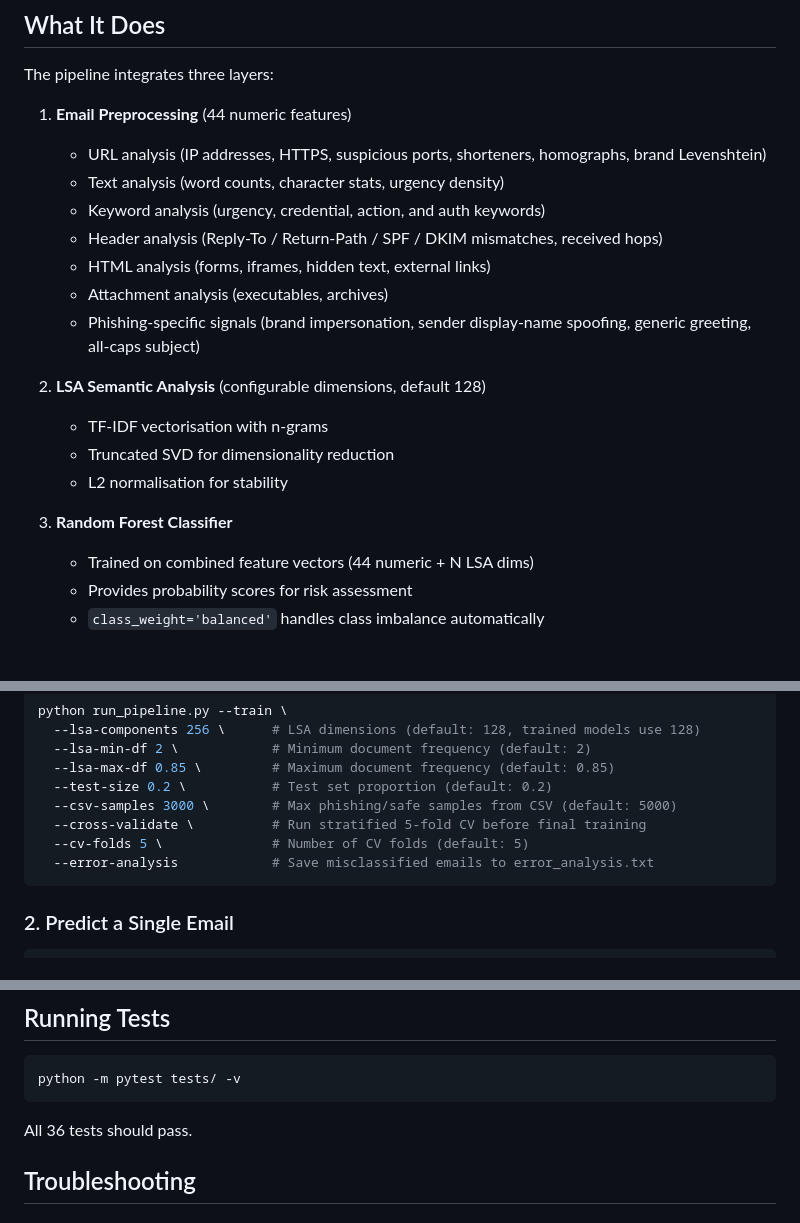
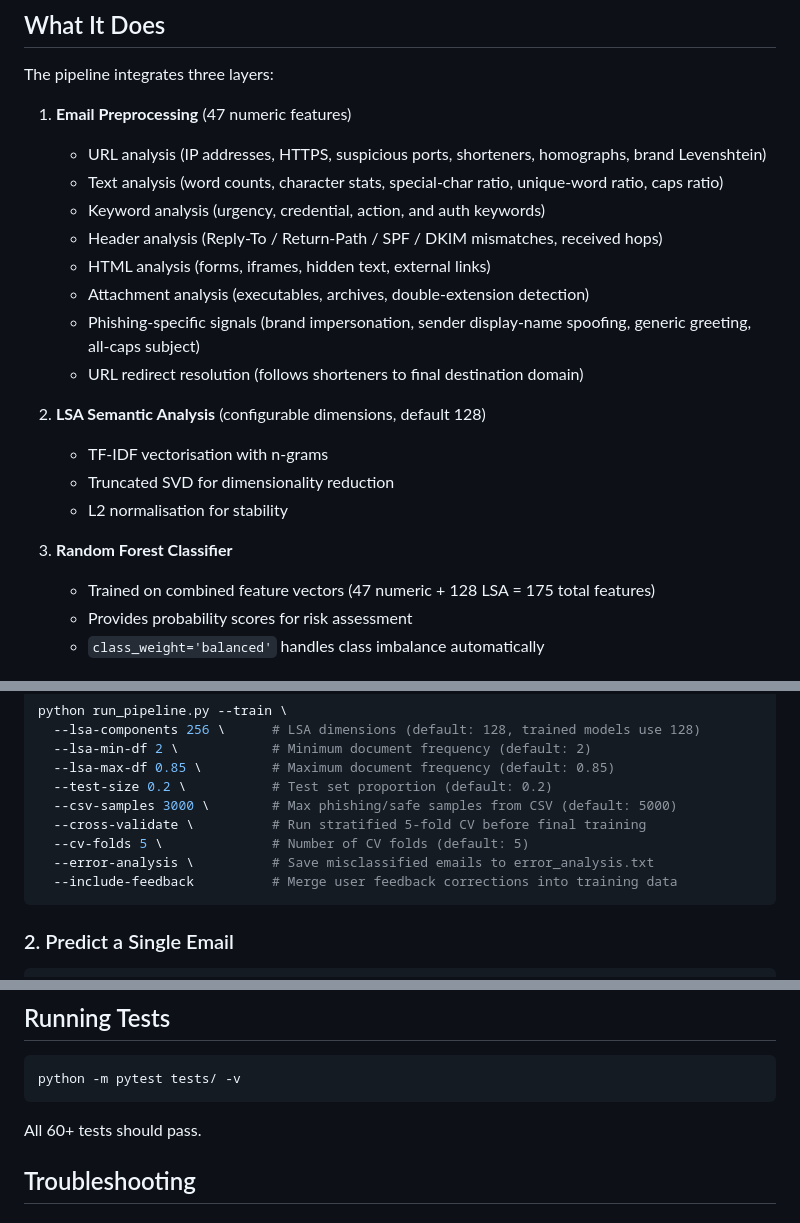
Before and after one commit to rwolfe26/PhishingDetectionSystem, a Markdown page: docs/PIPELINE_GUIDE.md, 3 parts joined by grey strips. Rendered like a GitHub page.

````diff
--- a/docs/PIPELINE_GUIDE.md
+++ b/docs/PIPELINE_GUIDE.md
@@ -6,14 +6,15 @@ This guide covers training, prediction, benchmarking, and tuning for the phishin
 
 The pipeline integrates three layers:
 
-1. **Email Preprocessing** (44 numeric features)
+1. **Email Preprocessing** (47 numeric features)
    - URL analysis (IP addresses, HTTPS, suspicious ports, shorteners, homographs, brand Levenshtein)
-   - Text analysis (word counts, character stats, urgency density)
+   - Text analysis (word counts, character stats, special-char ratio, unique-word ratio, caps ratio)
    - Keyword analysis (urgency, credential, action, and auth keywords)
    - Header analysis (Reply-To / Return-Path / SPF / DKIM mismatches, received hops)
    - HTML analysis (forms, iframes, hidden text, external links)
-   - Attachment analysis (executables, archives)
+   - Attachment analysis (executables, archives, double-extension detection)
    - Phishing-specific signals (brand impersonation, sender display-name spoofing, generic greeting, all-caps subject)
+   - URL redirect resolution (follows shorteners to final destination domain)
 
 2. **LSA Semantic Analysis** (configurable dimensions, default 128)
    - TF-IDF vectorisation with n-grams
@@ -21,7 +22,7 @@ The pipeline integrates three layers:
    - L2 normalisation for stability
 
 3. **Random Forest Classifier**
-   - Trained on combined feature vectors (44 numeric + N LSA dims)
+   - Trained on combined feature vectors (47 numeric + 128 LSA = 175 total features)
    - Provides probability scores for risk assessment
    - `class_weight='balanced'` handles class imbalance automatically
 
@@ -74,7 +75,8 @@ python run_pipeline.py --train \
   --csv-samples 3000 \        # Max phishing/safe samples from CSV (default: 5000)
   --cross-validate \          # Run stratified 5-fold CV before final training
   --cv-folds 5 \              # Number of CV folds (default: 5)
-  --error-analysis            # Save misclassified emails to error_analysis.txt
+  --error-analysis \          # Save misclassified emails to error_analysis.txt
+  --include-feedback          # Merge user feedback corrections into training data
 ```
 
 ### 2. Predict a Single Email
@@ -245,7 +272,7 @@ Every `/classify` API response includes:
 python -m pytest tests/ -v
 ```
 
-All 36 tests should pass.
+All 60+ tests should pass.
 
 ## Troubleshooting
 
````
Also changed, not shown: other parts of docs/PIPELINE_GUIDE.md (+34 -9 lines), docs/README.md (+11 -6 lines).
